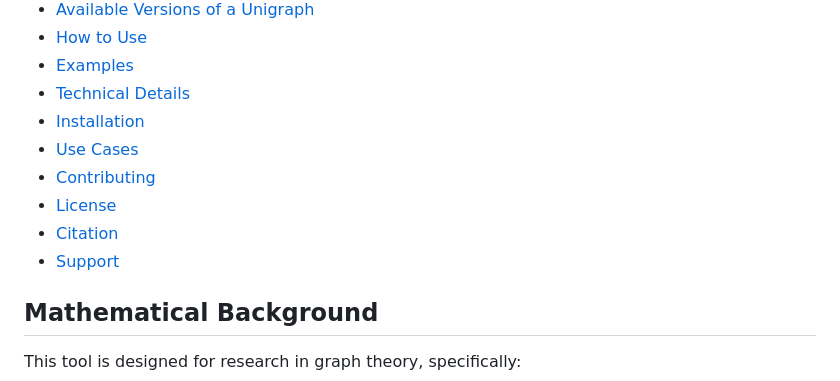
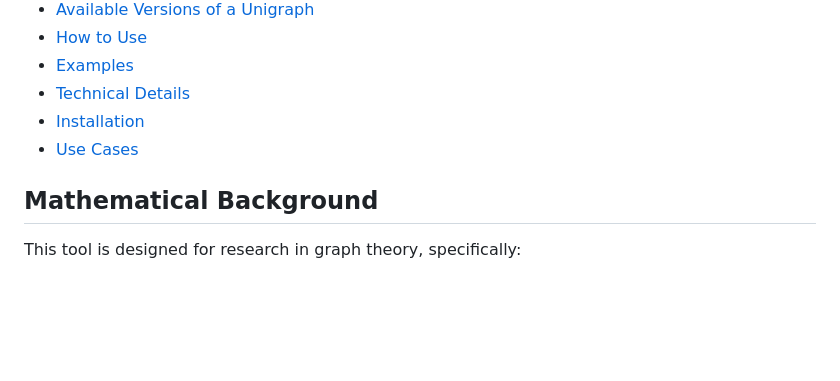
Before and after one commit to chelseal11/unigraph_composer, a Markdown page: README.md, the part around the change. Drawn GitHub-style; blank space fills up the shorter version.

```diff
--- a/README.md
+++ b/README.md
@@ -18,10 +18,6 @@ A web-based tool for computing compositions of indecomposable unigraphs through
 - [Technical Details](#technical-details)
 - [Installation](#installation)
 - [Use Cases](#use-cases)
-- [Contributing](#contributing)
-- [License](#license)
-- [Citation](#citation)
-- [Support](#support)
 
 ## Mathematical Background
 
```
